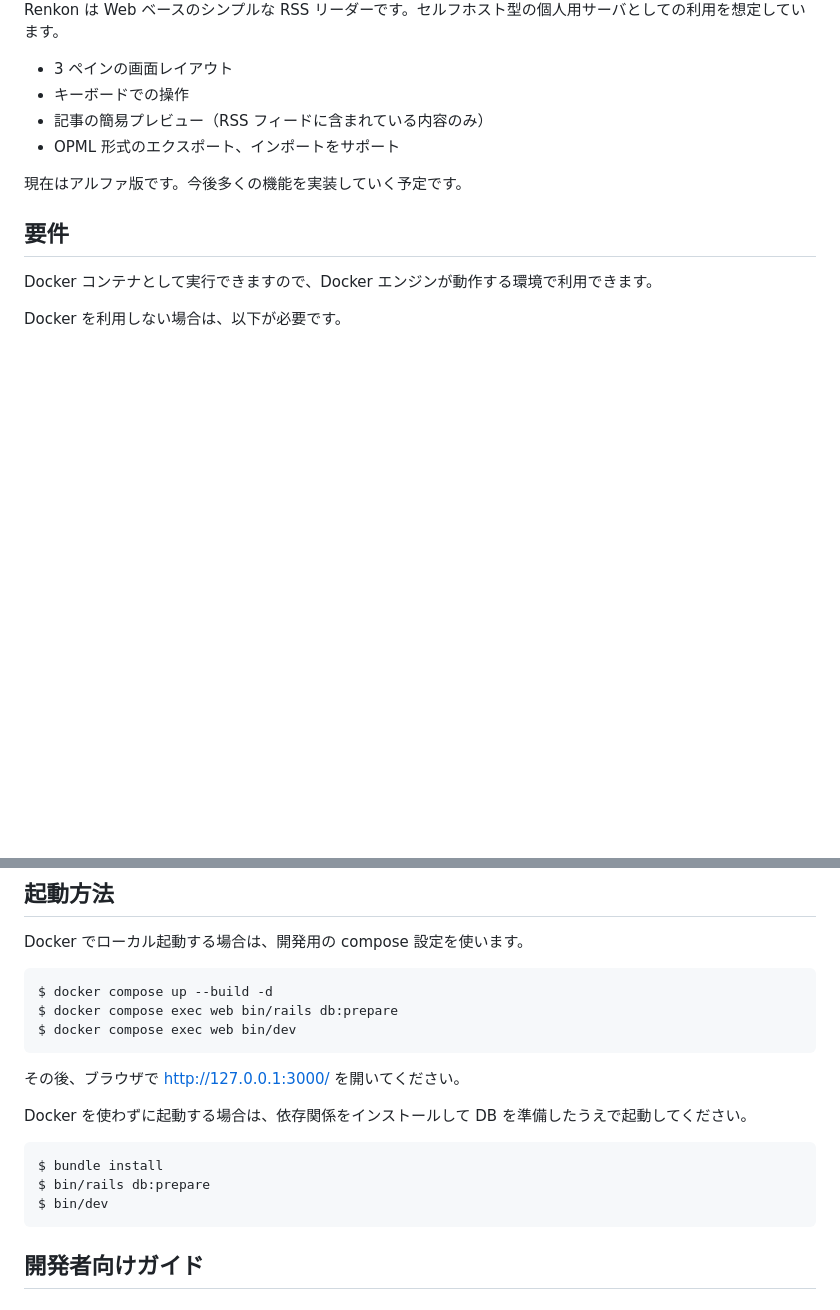
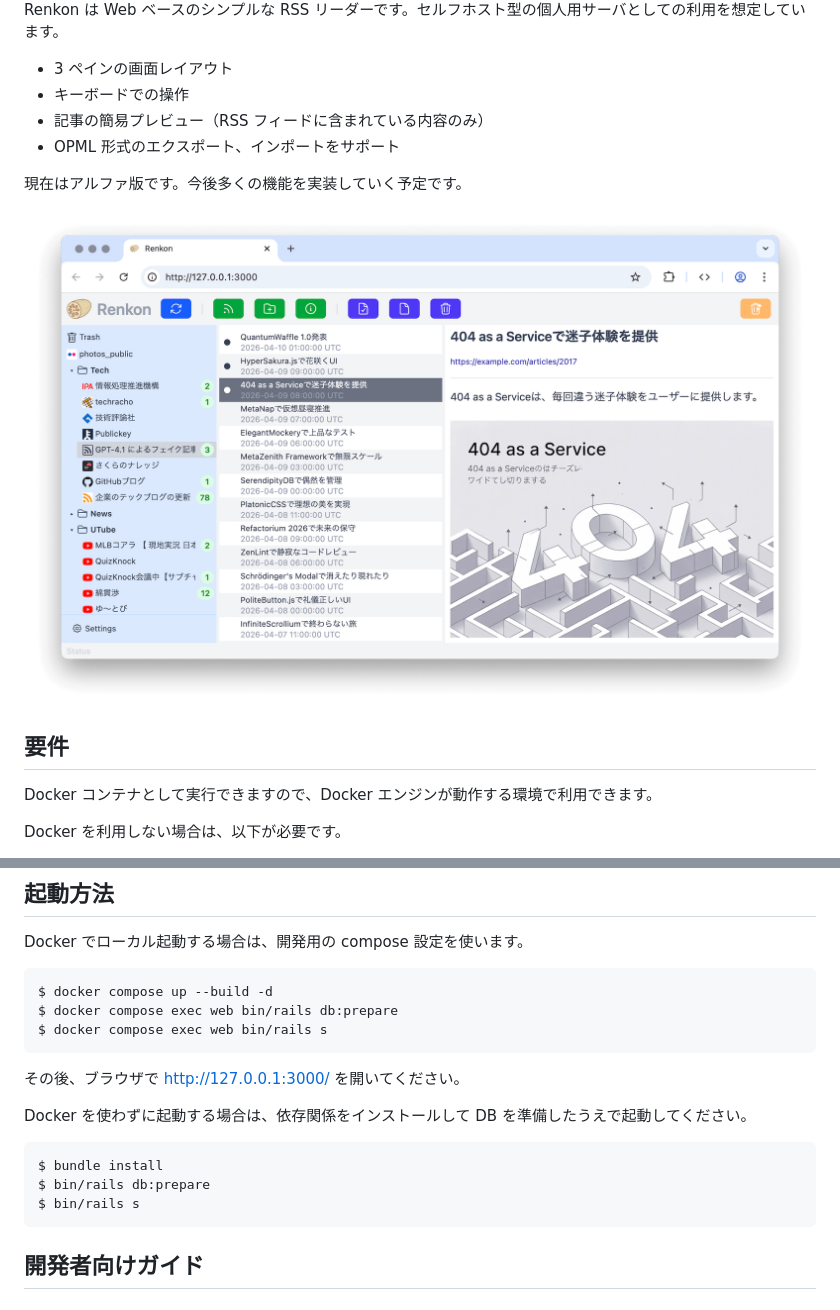
Before and after one commit to hiroaki/Renkon, a Markdown page: README.ja.md, 2 parts joined by grey strips. GitHub-like rendering; pictures changed too: README.png (added); blank space fills up the shorter version.

````diff
--- a/README.ja.md
+++ b/README.ja.md
@@ -11,6 +11,7 @@ Renkon は Web ベースのシンプルな RSS リーダーです。セルフホ
 
 現在はアルファ版です。今後多くの機能を実装していく予定です。
 
+![サンプル画像](README.png)
 
 ## 要件
 
@@ -29,7 +30,7 @@ Docker でローカル起動する場合は、開発用の compose 設定を使
 ```sh
 $ docker compose up --build -d
 $ docker compose exec web bin/rails db:prepare
-$ docker compose exec web bin/dev
+$ docker compose exec web bin/rails s
 ```
 
 その後、ブラウザで http://127.0.0.1:3000/ を開いてください。
@@ -39,7 +40,7 @@ Docker を使わずに起動する場合は、依存関係をインストール
 ```sh
 $ bundle install
 $ bin/rails db:prepare
-$ bin/dev
+$ bin/rails s
 ```
 
 
````
Also changed, not shown: README.md (+3 -2 lines).
